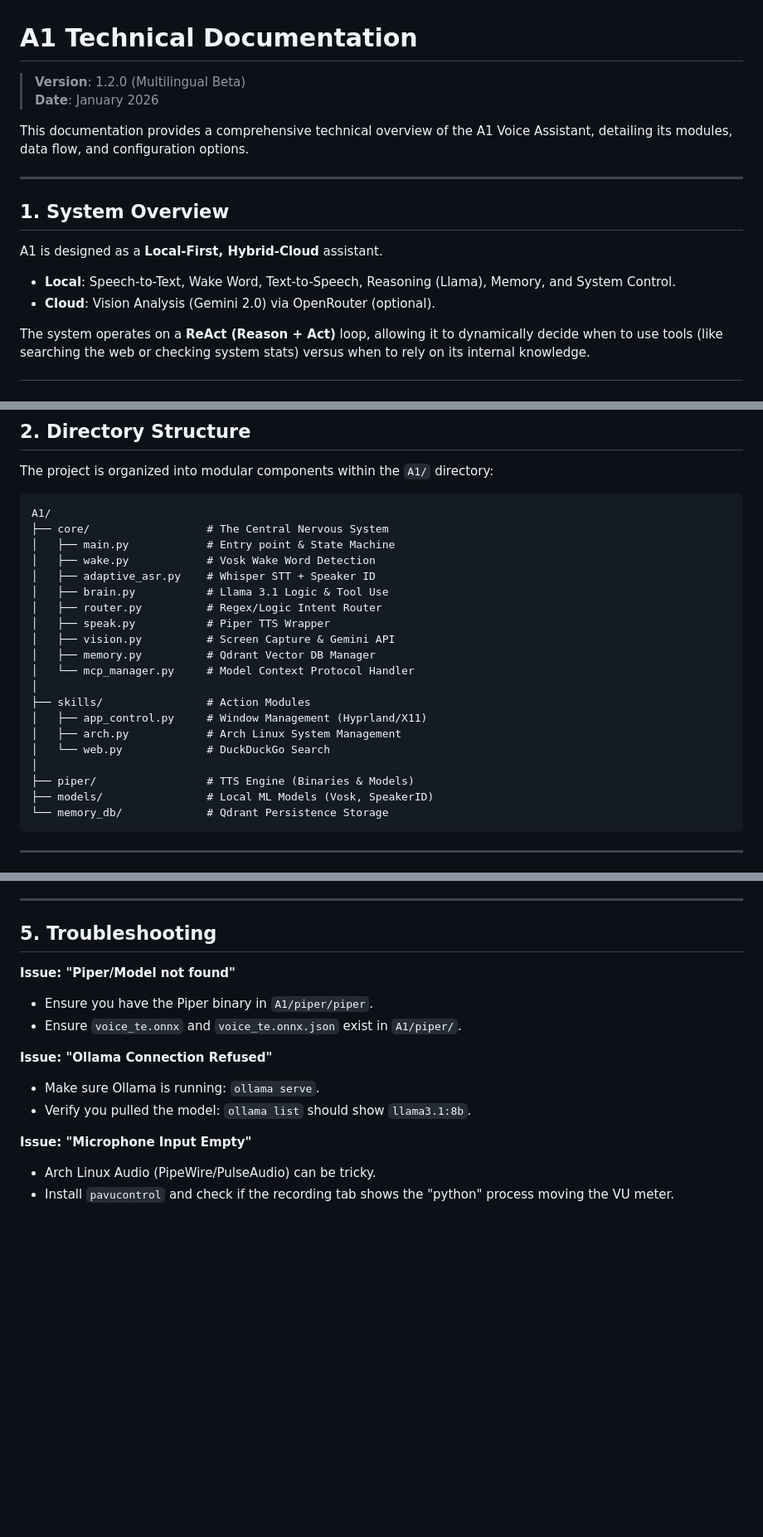
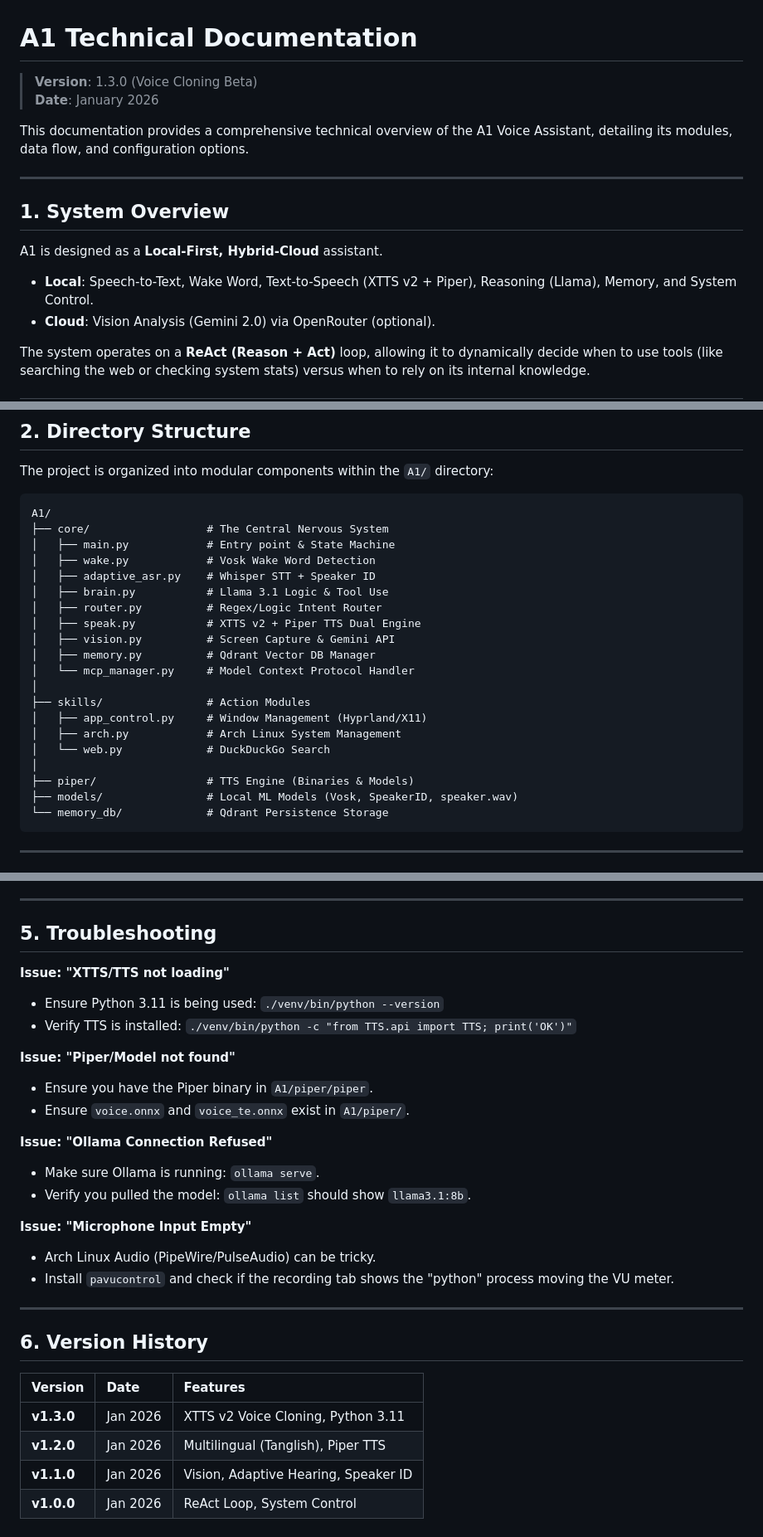
Before and after one commit to mittai17/Project-A1, a Markdown page: DOCUMENTATION.md, 3 parts joined by grey strips. Shown at 83% size. GitHub-like rendering; blank space fills up the shorter version.

````diff
--- a/DOCUMENTATION.md
+++ b/DOCUMENTATION.md
@@ -1,6 +1,6 @@
 # A1 Technical Documentation
 
-> **Version**: 1.2.0 (Multilingual Beta)
+> **Version**: 1.3.0 (Voice Cloning Beta)
 > **Date**: January 2026
 
 This documentation provides a comprehensive technical overview of the A1 Voice Assistant, detailing its modules, data flow, and configuration options.
@@ -10,7 +10,7 @@ This documentation provides a comprehensive technical overview of the A1 Voice A
 ## 1. System Overview
 
 A1 is designed as a **Local-First, Hybrid-Cloud** assistant.
-- **Local**: Speech-to-Text, Wake Word, Text-to-Speech, Reasoning (Llama), Memory, and System Control.
+- **Local**: Speech-to-Text, Wake Word, Text-to-Speech (XTTS v2 + Piper), Reasoning (Llama), Memory, and System Control.
 - **Cloud**: Vision Analysis (Gemini 2.0) via OpenRouter (optional).
 
 The system operates on a **ReAct (Reason + Act)** loop, allowing it to dynamically decide when to use tools (like searching the web or checking system stats) versus when to rely on its internal knowledge.
@@ -29,7 +29,7 @@ A1/
 │   ├── adaptive_asr.py    # Whisper STT + Speaker ID
 │   ├── brain.py           # Llama 3.1 Logic & Tool Use
 │   ├── router.py          # Regex/Logic Intent Router
-│   ├── speak.py           # Piper TTS Wrapper
+│   ├── speak.py           # XTTS v2 + Piper TTS Dual Engine
 │   ├── vision.py          # Screen Capture & Gemini API
 │   ├── memory.py          # Qdrant Vector DB Manager
 │   └── mcp_manager.py     # Model Context Protocol Handler
@@ -40,7 +40,7 @@ A1/
 │   └── web.py             # DuckDuckGo Search
 │
 ├── piper/                 # TTS Engine (Binaries & Models)
-├── models/                # Local ML Models (Vosk, SpeakerID)
+├── models/                # Local ML Models (Vosk, SpeakerID, speaker.wav)
 └── memory_db/             # Qdrant Persistence Storage
 ```
 
@@ -109,9 +148,13 @@ The memory system is automatic. However, you can manually inspect memories by op
 
 ## 5. Troubleshooting
 
+**Issue: "XTTS/TTS not loading"**
+-   Ensure Python 3.11 is being used: `./venv/bin/python --version`
+-   Verify TTS is installed: `./venv/bin/python -c "from TTS.api import TTS; print('OK')"`
+
 **Issue: "Piper/Model not found"**
 -   Ensure you have the Piper binary in `A1/piper/piper`.
--   Ensure `voice_te.onnx` and `voice_te.onnx.json` exist in `A1/piper/`.
+-   Ensure `voice.onnx` and `voice_te.onnx` exist in `A1/piper/`.
 
 **Issue: "Ollama Connection Refused"**
 -   Make sure Ollama is running: `ollama serve`.
@@ -120,3 +163,14 @@ The memory system is automatic. However, you can manually inspect memories by op
 **Issue: "Microphone Input Empty"**
 -   Arch Linux Audio (PipeWire/PulseAudio) can be tricky.
 -   Install `pavucontrol` and check if the recording tab shows the "python" process moving the VU meter.
+
+---
+
+## 6. Version History
+
+| Version | Date | Features |
+| :--- | :--- | :--- |
+| **v1.3.0** | Jan 2026 | XTTS v2 Voice Cloning, Python 3.11 |
+| **v1.2.0** | Jan 2026 | Multilingual (Tanglish), Piper TTS |
+| **v1.1.0** | Jan 2026 | Vision, Adaptive Hearing, Speaker ID |
+| **v1.0.0** | Jan 2026 | ReAct Loop, System Control |
````
Also changed, not shown: other parts of DOCUMENTATION.md (+45 -6 lines).
